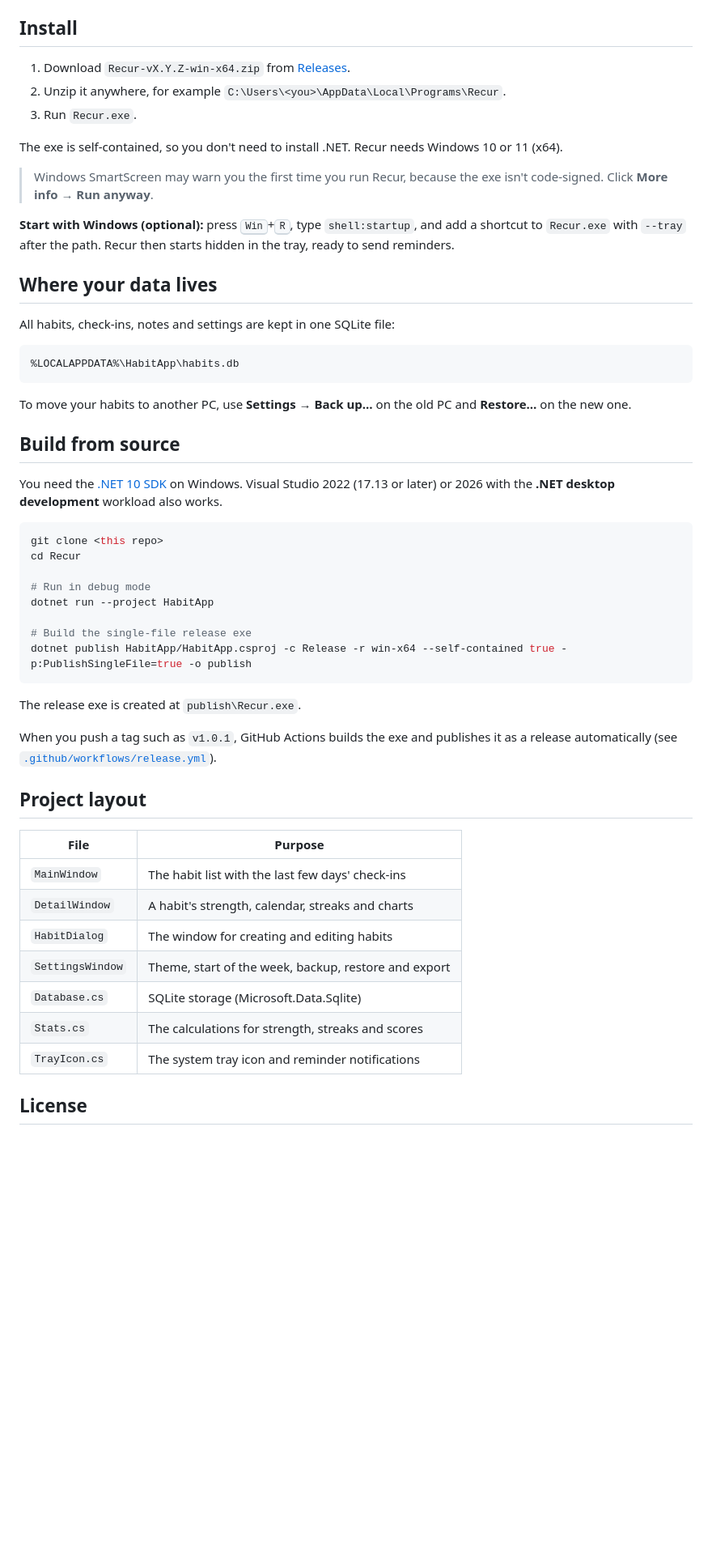
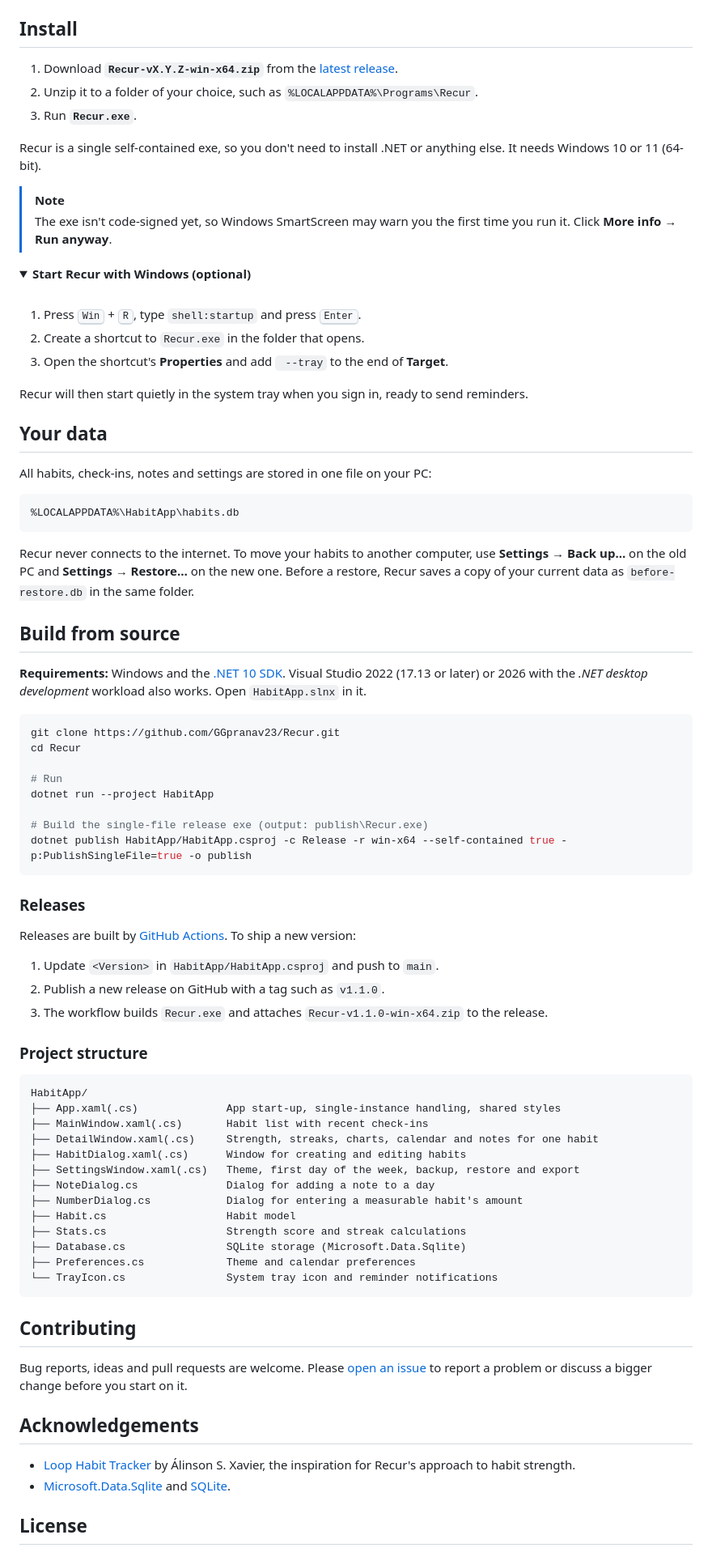
Before and after one commit to GGpranav23/Recur, a Markdown page: README.md, the part around one of its changes. Shown at 81% size. Rendered like a GitHub page; folded sections open; blank space fills up the shorter version.

Commit message:
Polish README with screenshots, logo and badges; add issue templates
Co-Authored-By: Claude Opus 5.5 <noreply@anthropic.com>
Claude-Session: https://claude.ai/code/session_01HcVkzQnCBVLPDmZb5havfE

````diff
--- a/README.md
+++ b/README.md
@@ -39,56 +78,87 @@ Recur is inspired by [Loop Habit Tracker](https://github.com/iSoron/uhabits) for
 
 ## Install
 
-1. Download `Recur-vX.Y.Z-win-x64.zip` from [Releases](../../releases/latest).
-2. Unzip it anywhere, for example `C:\Users\<you>\AppData\Local\Programs\Recur`.
-3. Run `Recur.exe`.
+1. Download **`Recur-vX.Y.Z-win-x64.zip`** from the [latest release](https://github.com/GGpranav23/Recur/releases/latest).
+2. Unzip it to a folder of your choice, such as `%LOCALAPPDATA%\Programs\Recur`.
+3. Run **`Recur.exe`**.
 
-The exe is self-contained, so you don't need to install .NET. Recur needs Windows 10 or 11 (x64).
+Recur is a single self-contained exe, so you don't need to install .NET or anything else. It needs Windows 10 or 11 (64-bit).
 
-> Windows SmartScreen may warn you the first time you run Recur, because the exe isn't code-signed. Click **More info → Run anyway**.
+> [!NOTE]
+> The exe isn't code-signed yet, so Windows SmartScreen may warn you the first time you run it. Click **More info → Run anyway**.
 
-**Start with Windows (optional):** press <kbd>Win</kbd>+<kbd>R</kbd>, type `shell:startup`, and add a shortcut to `Recur.exe` with `--tray` after the path. Recur then starts hidden in the tray, ready to send reminders.
+<details>
+<summary><b>Start Recur with Windows (optional)</b></summary>
 
-## Where your data lives
+<br>
 
-All habits, check-ins, notes and settings are kept in one SQLite file:
+1. Press <kbd>Win</kbd> + <kbd>R</kbd>, type `shell:startup` and press <kbd>Enter</kbd>.
+2. Create a shortcut to `Recur.exe` in the folder that opens.
+3. Open the shortcut's **Properties** and add ` --tray` to the end of **Target**.
+
+Recur will then start quietly in the system tray when you sign in, ready to send reminders.
+
+</details>
+
+## Your data
+
+All habits, check-ins, notes and settings are stored in one file on your PC:
 
 ```
 %LOCALAPPDATA%\HabitApp\habits.db
 ```
 
-To move your habits to another PC, use **Settings → Back up…** on the old PC and **Restore…** on the new one.
+Recur never connects to the internet. To move your habits to another computer, use **Settings → Back up…** on the old PC and **Settings → Restore…** on the new one. Before a restore, Recur saves a copy of your current data as `before-restore.db` in the same folder.
 
 ## Build from source
 
-You need the [.NET 10 SDK](https://dotnet.microsoft.com/download) on Windows. Visual Studio 2022 (17.13 or later) or 2026 with the **.NET desktop development** workload also works.
+**Requirements:** Windows and the [.NET 10 SDK](https://dotnet.microsoft.com/download). Visual Studio 2022 (17.13 or later) or 2026 with the *.NET desktop development* workload also works. Open `HabitApp.slnx` in it.
 
 ```powershell
-git clone <this repo>
+git clone https://github.com/GGpranav23/Recur.git
 cd Recur
 
-# Run in debug mode
+# Run
 dotnet run --project HabitApp
 
-# Build the single-file release exe
+# Build the single-file release exe (output: publish\Recur.exe)
 dotnet publish HabitApp/HabitApp.csproj -c Release -r win-x64 --self-contained true -p:PublishSingleFile=true -o publish
 ```
 
-The release exe is created at `publish\Recur.exe`.
+### Releases
 
-When you push a tag such as `v1.0.1`, GitHub Actions builds the exe and publishes it as a release automatically (see [`.github/workflows/release.yml`](.github/workflows/release.yml)).
+Releases are built by [GitHub Actions](.github/workflows/release.yml). To ship a new version:
 
-## Project layout
+1. Update `<Version>` in `HabitApp/HabitApp.csproj` and push to `main`.
+2. Publish a new release on GitHub with a tag such as `v1.1.0`.
+3. The workflow builds `Recur.exe` and attaches `Recur-v1.1.0-win-x64.zip` to the release.
 
-| File | Purpose |
-|---|---|
-| `MainWindow` | The habit list with the last few days' check-ins |
-| `DetailWindow` | A habit's strength, calendar, streaks and charts |
-| `HabitDialog` | The window for creating and editing habits |
-| `SettingsWindow` | Theme, start of the week, backup, restore and export |
-| `Database.cs` | SQLite storage (Microsoft.Data.Sqlite) |
-| `Stats.cs` | The calculations for strength, streaks and scores |
-| `TrayIcon.cs` | The system tray icon and reminder notifications |
+### Project structure
+
+```
+HabitApp/
+├── App.xaml(.cs)              App start-up, single-instance handling, shared styles
+├── MainWindow.xaml(.cs)       Habit list with recent check-ins
+├── DetailWindow.xaml(.cs)     Strength, streaks, charts, calendar and notes for one habit
+├── HabitDialog.xaml(.cs)      Window for creating and editing habits
+├── SettingsWindow.xaml(.cs)   Theme, first day of the week, backup, restore and export
+├── NoteDialog.cs              Dialog for adding a note to a day
+├── NumberDialog.cs            Dialog for entering a measurable habit's amount
+├── Habit.cs                   Habit model
+├── Stats.cs                   Strength score and streak calculations
+├── Database.cs                SQLite storage (Microsoft.Data.Sqlite)
+├── Preferences.cs             Theme and calendar preferences
+└── TrayIcon.cs                System tray icon and reminder notifications
+```
+
+## Contributing
+
+Bug reports, ideas and pull requests are welcome. Please [open an issue](https://github.com/GGpranav23/Recur/issues) to report a problem or discuss a bigger change before you start on it.
+
+## Acknowledgements
+
+- [Loop Habit Tracker](https://github.com/iSoron/uhabits) by Álinson S. Xavier, the inspiration for Recur's approach to habit strength.
+- [Microsoft.Data.Sqlite](https://learn.microsoft.com/dotnet/standard/data/sqlite/) and [SQLite](https://sqlite.org/).
 
 ## License
 
````
Also changed, not shown: other parts of README.md (+70 -31 lines), docs/screenshots/details-history.png (added), docs/screenshots/details-stats.png (added), docs/screenshots/details.png (added), docs/screenshots/main.png (added), docs/screenshots/settings.png (added), 5 other files.
